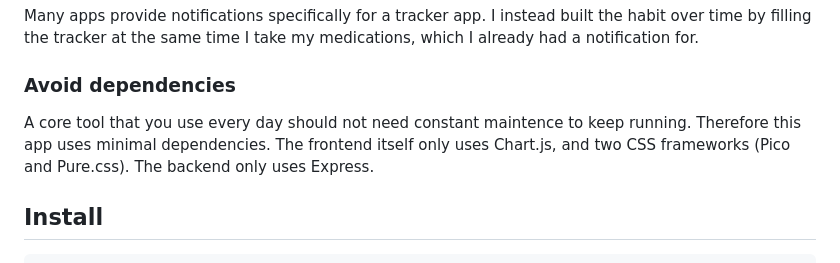
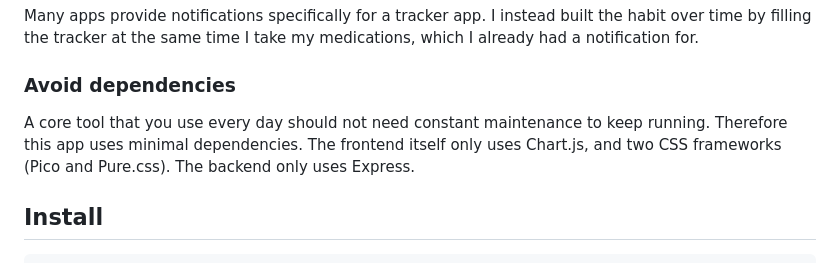
Before and after one commit to eeue56/gobaith, a Markdown page: README.md, the part around the change. GitHub-like rendering.

Commit message:
fix typos

```diff
--- a/README.md
+++ b/README.md
@@ -48,7 +48,7 @@ Many apps provide notifications specifically for a tracker app. I instead built
 
 ### Avoid dependencies
 
-A core tool that you use every day should not need constant maintence to keep running. Therefore this app uses minimal dependencies. The frontend itself only uses Chart.js, and two CSS frameworks (Pico and Pure.css). The backend only uses Express.
+A core tool that you use every day should not need constant maintenance to keep running. Therefore this app uses minimal dependencies. The frontend itself only uses Chart.js, and two CSS frameworks (Pico and Pure.css). The backend only uses Express.
 
 ## Install
 
```
